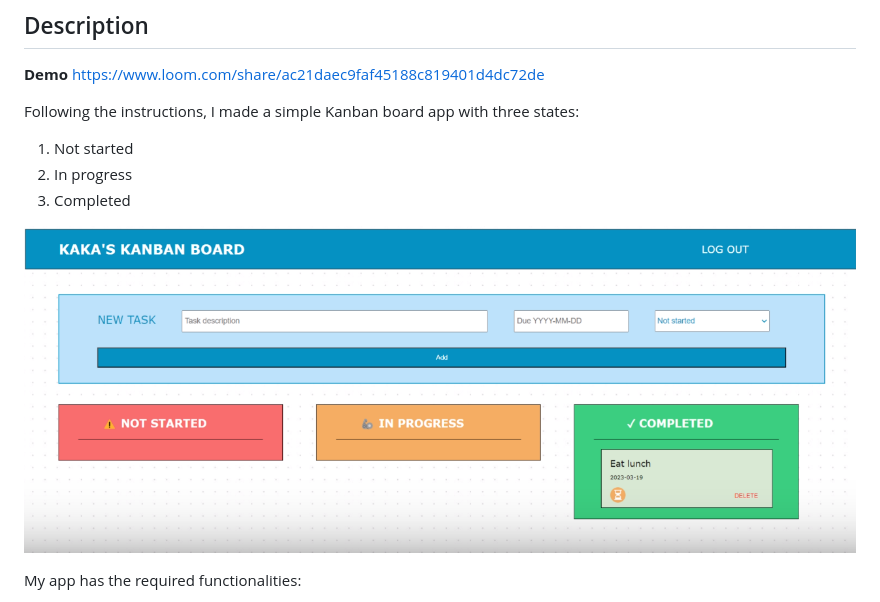
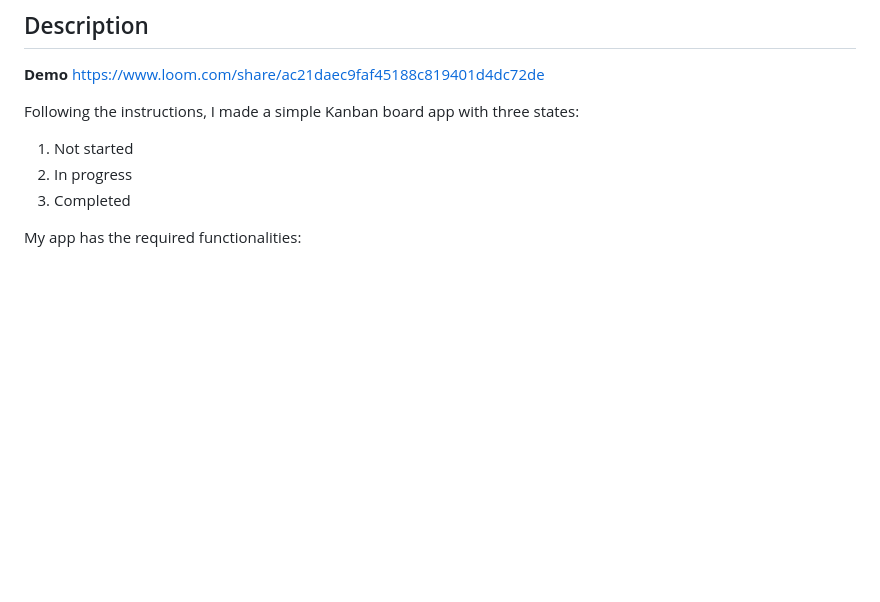
Before and after one commit to indranilia/kanbanboard, a Markdown page: README.md, the part around the change. GitHub-like rendering; blank space fills up the shorter version.

```diff
--- a/README.md
+++ b/README.md
@@ -9,7 +9,6 @@ Following the instructions, I made a simple Kanban board app with three states:
 2. In progress
 3. Completed
 
-![demo](image.png)
 
 My app has the required functionalities:
 
```
